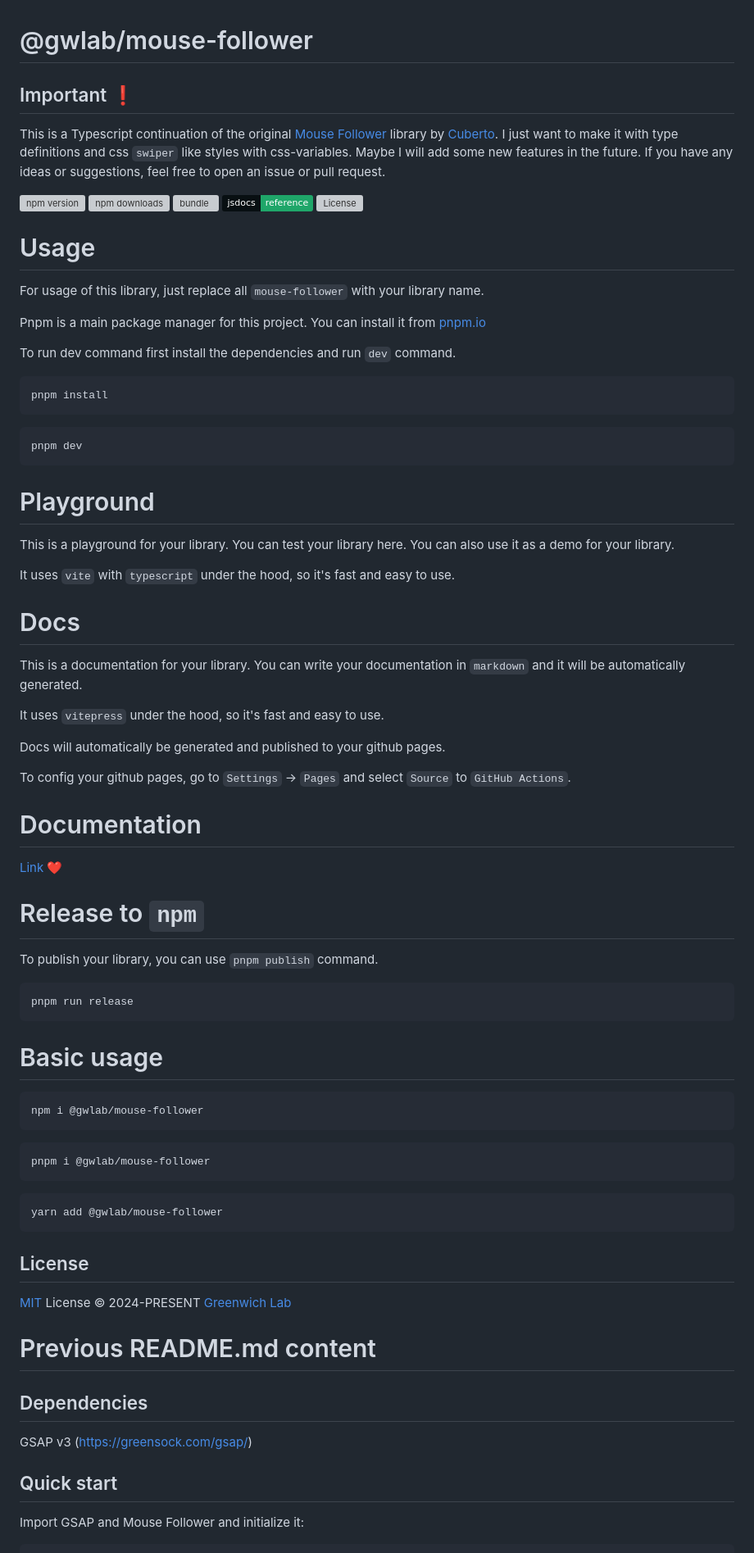
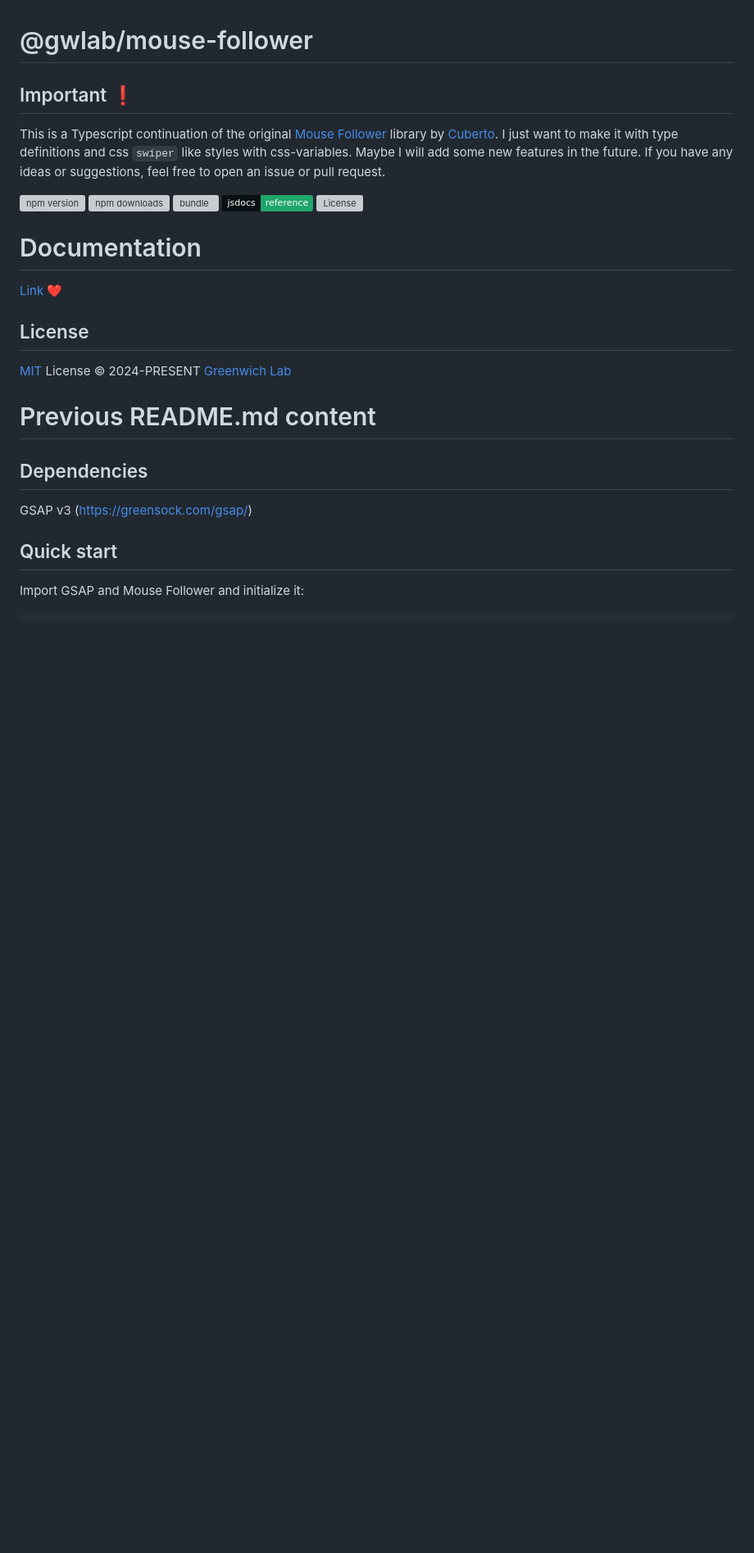
Before and after one commit to hrynevychroman/mouse-follower, a Markdown page: README.md, the part around the change. Shown at 82% size. GitHub-like rendering; badges without logos; blank space fills up the shorter version; grey boxes are pictures that could not be loaded.

Commit message:
chore: remove unnecessary sections from README.md

````diff
--- a/README.md
+++ b/README.md
@@ -10,63 +10,9 @@ This is a Typescript continuation of the original [Mouse Follower](https://githu
 [![JSDocs][jsdocs-src]][jsdocs-href]
 [![License][license-src]][license-href]
 
-# Usage
-
-For usage of this library, just replace all `mouse-follower` with your library name.
-
-Pnpm is a main package manager for this project. You can install it from [pnpm.io](https://pnpm.io/)
-
-To run dev command first install the dependencies and run `dev` command.
-
-```bash
-pnpm install
-```
-
-```bash
-pnpm dev
-```
-
-# Playground
-
-This is a playground for your library. You can test your library here. You can also use it as a demo for your library.
-
-It uses `vite` with `typescript` under the hood, so it's fast and easy to use.
-
-# Docs
-
-This is a documentation for your library. You can write your documentation in `markdown` and it will be automatically generated.
-
-It uses `vitepress` under the hood, so it's fast and easy to use.
-
-Docs will automatically be generated and published to your github pages.
-
-To config your github pages, go to `Settings` -> `Pages` and select `Source` to `GitHub Actions`.
-
 # Documentation
 
 [Link ❤️](https://romanhrynevych.github.io/mouse-follower/)
-
-# Release to `npm`
-
-To publish your library, you can use `pnpm publish` command.
-
-```bash
-pnpm run release
-```
-
-# Basic usage
-
-```bash
-npm i @gwlab/mouse-follower
-```
-
-```bash
-pnpm i @gwlab/mouse-follower
-```
-
-```bash
-yarn add @gwlab/mouse-follower
-```
 
 ## License
 
````
